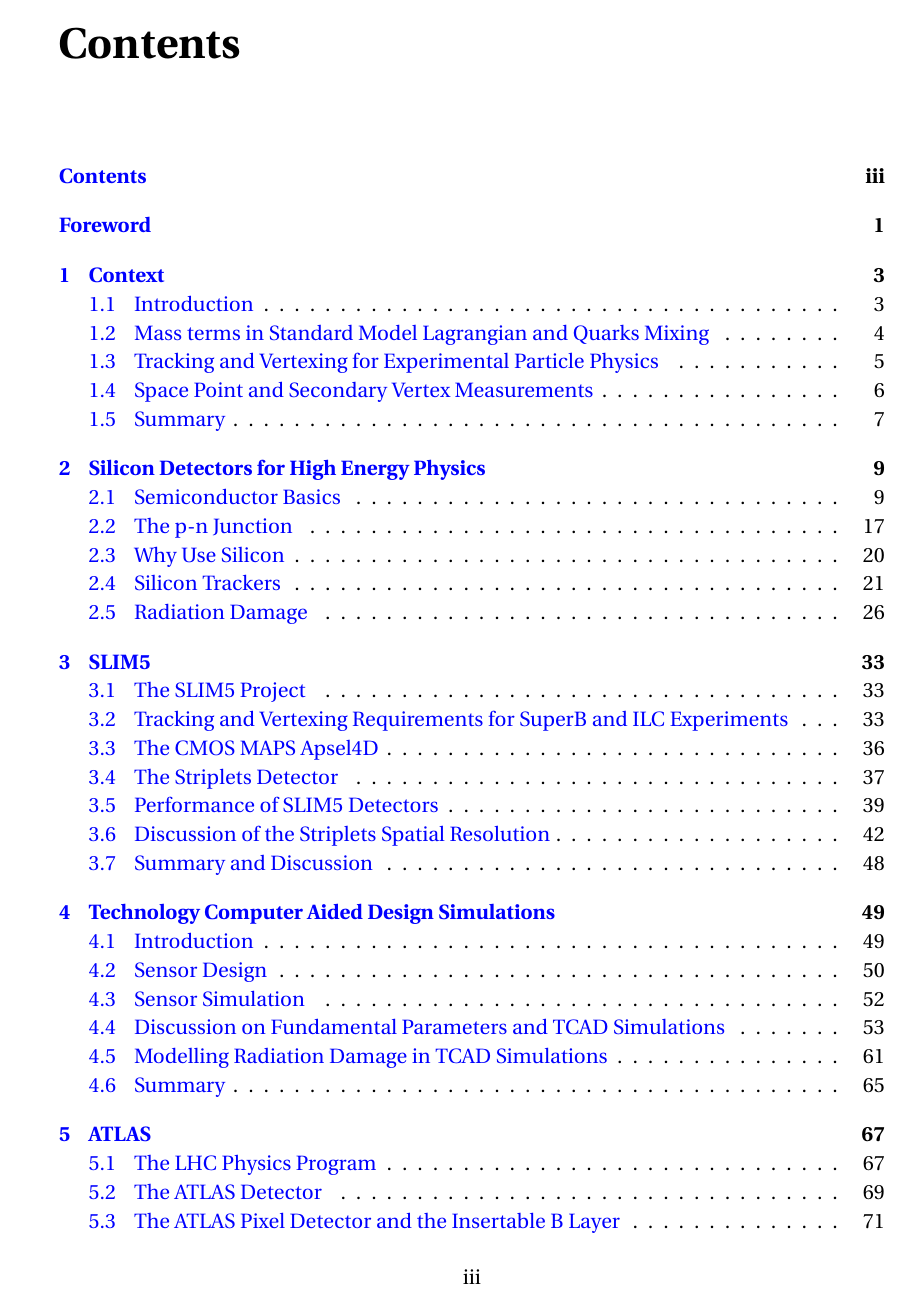
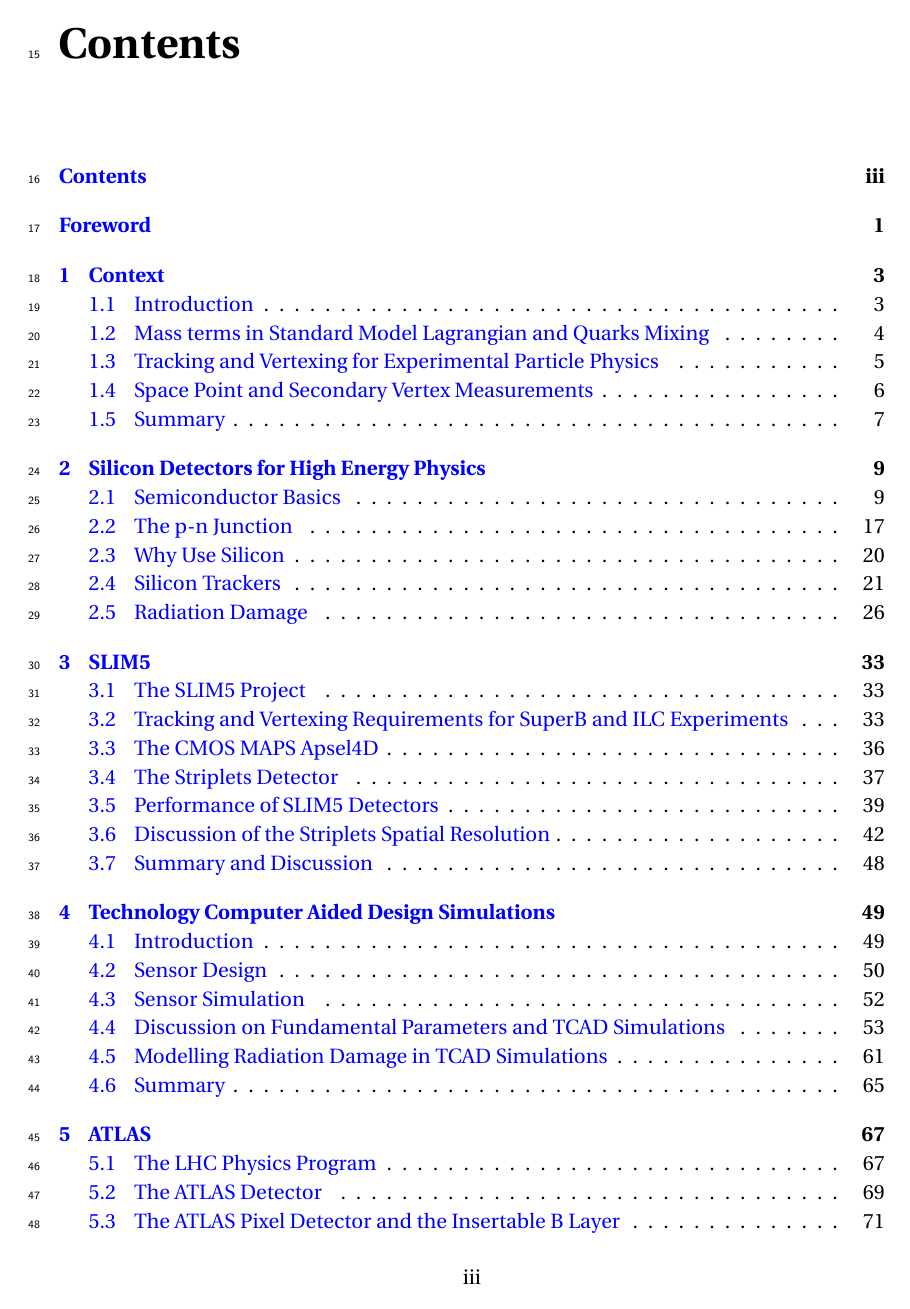
Before and after one commit to mbomben/hdr, a LaTeX thesis (Main.tex, which reads Preambule.tex): page 3 of 133. Compiled offline with pdfLaTeX.

Commit message:
added line numbers; Preambule.tex modified - see https://github.com/jgm/pandoc/issues/3148

```diff
--- a/Preambule.tex
+++ b/Preambule.tex
@@ -162,3 +162,5 @@
 \usepackage{cite}
 
 \setcounter{secnumdepth}{3}
+\usepackage[left]{lineno}
+ \linenumbers
```
